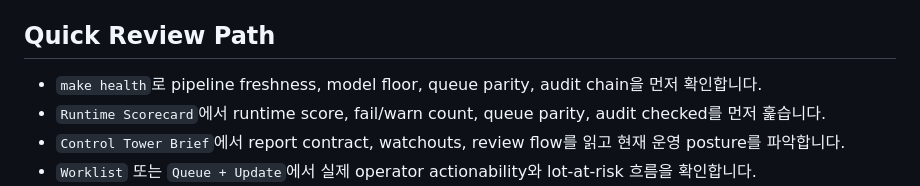
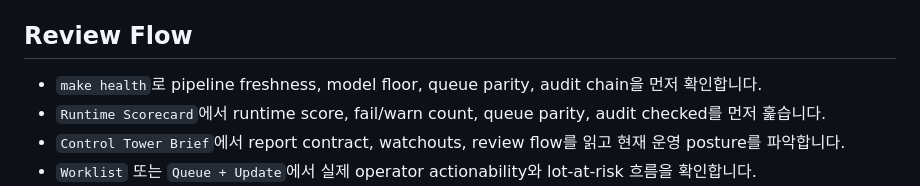
Before and after one commit to KIM3310/the-logistics-prophet, a Markdown page: README.md, the part around the change. Rendered like a GitHub page.

Commit message:
docs: tighten reviewer-facing copy

```diff
--- a/README.md
+++ b/README.md
@@ -202,7 +202,7 @@ python3 scripts/scenario_runner.py --out-dir /tmp/lp-scenario
 - `logistics-worklist-report-v1` 계약으로 executive summary, queue snapshot, SLA health, operator actions, audit status를 같은 언어로 묶습니다.
 - reviewer flow: `health -> Control Tower Brief -> Worklist -> Governance -> Evidence Pack`
 
-## Quick Review Path
+## Review Flow
 - `make health`로 pipeline freshness, model floor, queue parity, audit chain을 먼저 확인합니다.
 - `Runtime Scorecard`에서 runtime score, fail/warn count, queue parity, audit checked를 먼저 훑습니다.
 - `Control Tower Brief`에서 report contract, watchouts, review flow를 읽고 현재 운영 posture를 파악합니다.
```
